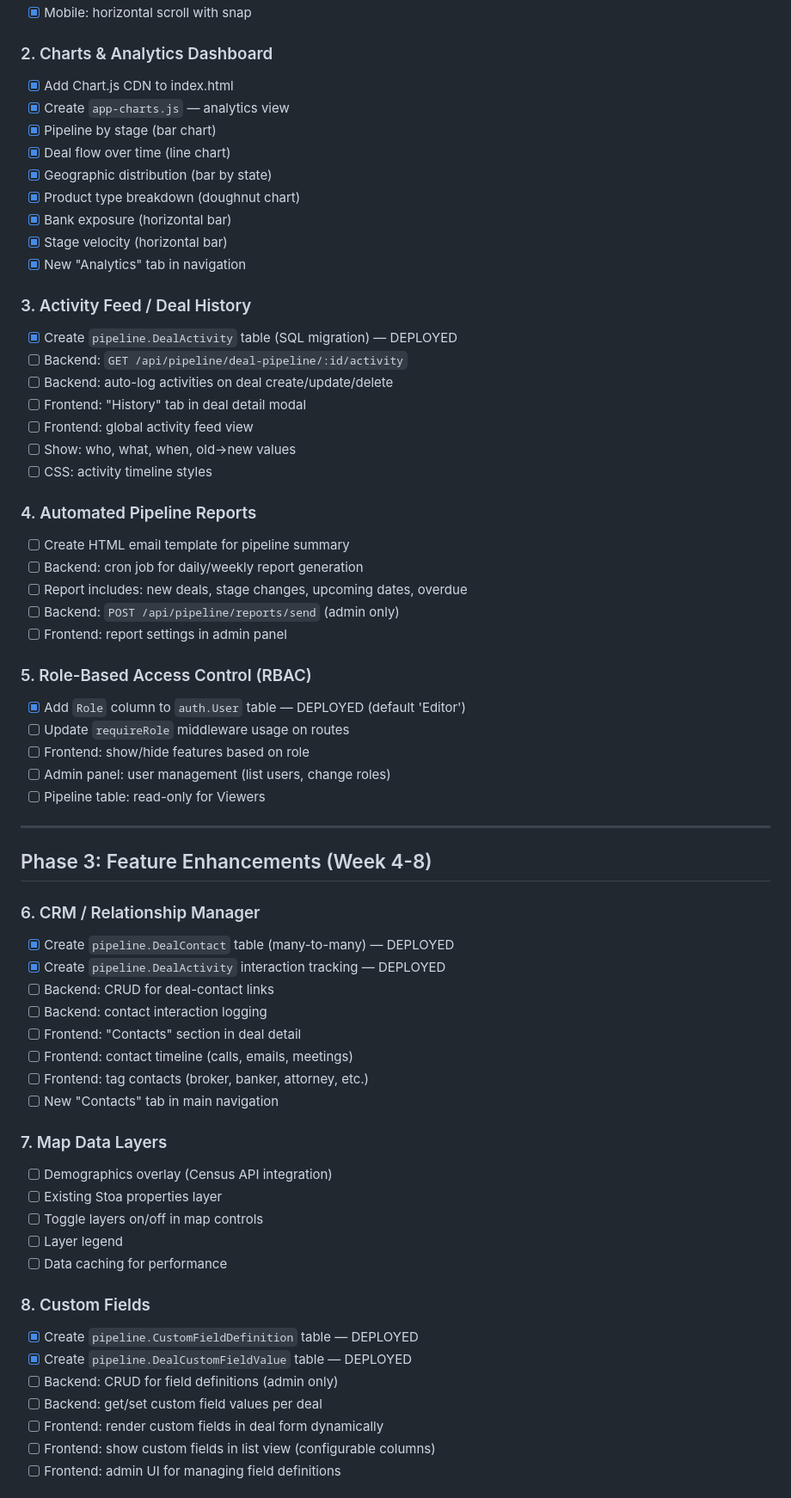
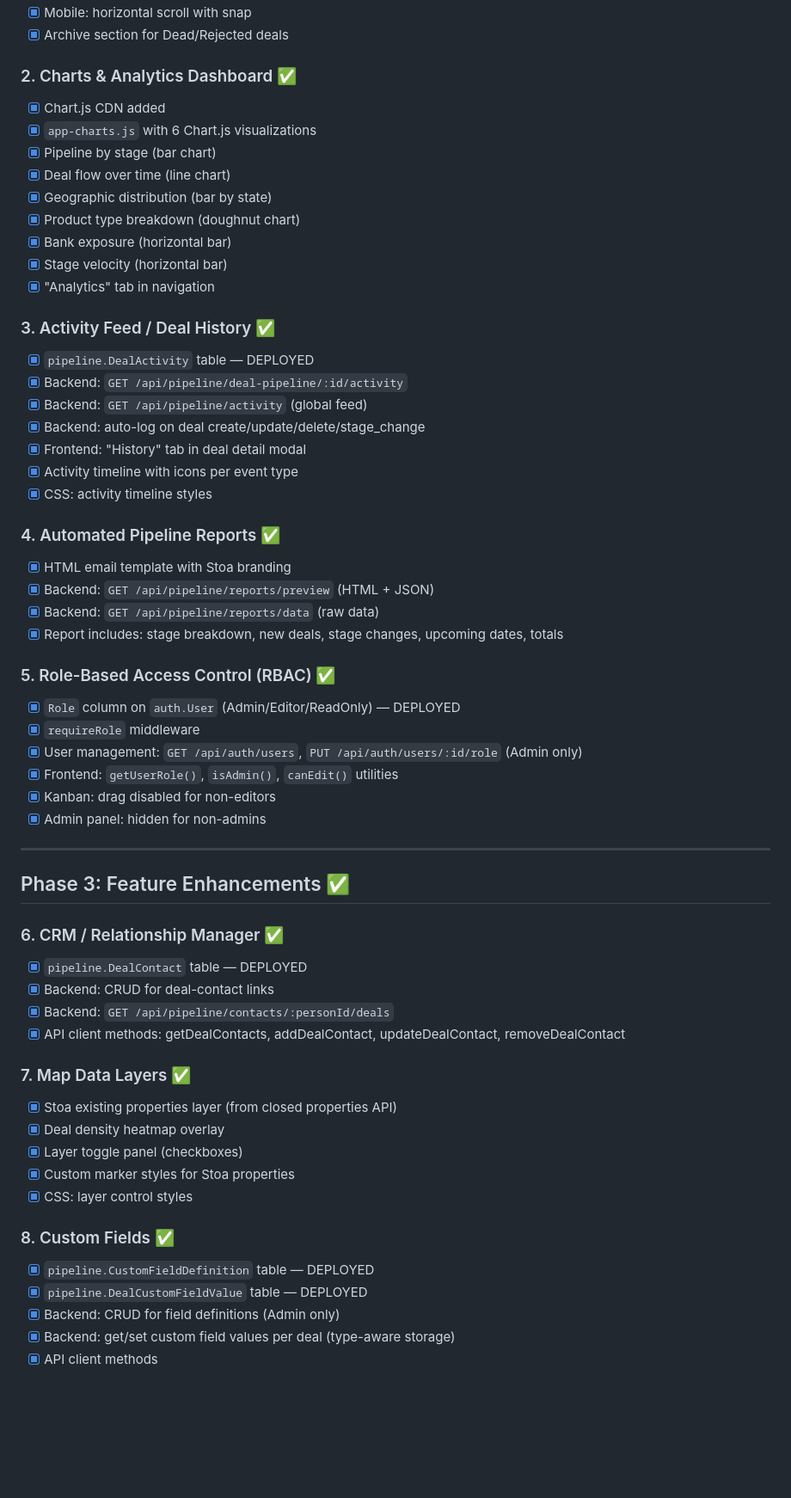
Before and after one commit to Stoa-Group/Land-Development-Pipeline, a Markdown page: docs/PROGRESS.md, the part around one of its changes. Shown at 86% size. Rendered like a GitHub page; blank space fills up the shorter version.

```diff
--- a/docs/PROGRESS.md
+++ b/docs/PROGRESS.md
@@ -76,66 +66,61 @@
 - [x] Mobile: horizontal scroll with snap
+- [x] Archive section for Dead/Rejected deals
 
-### 2. Charts & Analytics Dashboard
-- [x] Add Chart.js CDN to index.html
-- [x] Create `app-charts.js` — analytics view
+### 2. Charts & Analytics Dashboard ✅
+- [x] Chart.js CDN added
+- [x] `app-charts.js` with 6 Chart.js visualizations
 - [x] Pipeline by stage (bar chart)
 - [x] Deal flow over time (line chart)
 - [x] Geographic distribution (bar by state)
 - [x] Product type breakdown (doughnut chart)
 - [x] Bank exposure (horizontal bar)
 - [x] Stage velocity (horizontal bar)
-- [x] New "Analytics" tab in navigation
+- [x] "Analytics" tab in navigation
 
-### 3. Activity Feed / Deal History
-- [x] Create `pipeline.DealActivity` table (SQL migration) — DEPLOYED
-- [ ] Backend: `GET /api/pipeline/deal-pipeline/:id/activity`
-- [ ] Backend: auto-log activities on deal create/update/delete
-- [ ] Frontend: "History" tab in deal detail modal
-- [ ] Frontend: global activity feed view
-- [ ] Show: who, what, when, old->new values
-- [ ] CSS: activity timeline styles
+### 3. Activity Feed / Deal History ✅
+- [x] `pipeline.DealActivity` table — DEPLOYED
+- [x] Backend: `GET /api/pipeline/deal-pipeline/:id/activity`
+- [x] Backend: `GET /api/pipeline/activity` (global feed)
+- [x] Backend: auto-log on deal create/update/delete/stage_change
+- [x] Frontend: "History" tab in deal detail modal
+- [x] Activity timeline with icons per event type
+- [x] CSS: activity timeline styles
 
-### 4. Automated Pipeline Reports
-- [ ] Create HTML email template for pipeline summary
-- [ ] Backend: cron job for daily/weekly report generation
-- [ ] Report includes: new deals, stage changes, upcoming dates, overdue
-- [ ] Backend: `POST /api/pipeline/reports/send` (admin only)
-- [ ] Frontend: report settings in admin panel
+### 4. Automated Pipeline Reports ✅
+- [x] HTML email template with Stoa branding
+- [x] Backend: `GET /api/pipeline/reports/preview` (HTML + JSON)
+- [x] Backend: `GET /api/pipeline/reports/data` (raw data)
+- [x] Report includes: stage breakdown, new deals, stage changes, upcoming dates, totals
 
-### 5. Role-Based Access Control (RBAC)
-- [x] Add `Role` column to `auth.User` table — DEPLOYED (default 'Editor')
-- [ ] Update `requireRole` middleware usage on routes
-- [ ] Frontend: show/hide features based on role
-- [ ] Admin panel: user management (list users, change roles)
-- [ ] Pipeline table: read-only for Viewers
+### 5. Role-Based Access Control (RBAC) ✅
+- [x] `Role` column on `auth.User` (Admin/Editor/ReadOnly) — DEPLOYED
+- [x] `requireRole` middleware
+- [x] User management: `GET /api/auth/users`, `PUT /api/auth/users/:id/role` (Admin only)
+- [x] Frontend: `getUserRole()`, `isAdmin()`, `canEdit()` utilities
+- [x] Kanban: drag disabled for non-editors
+- [x] Admin panel: hidden for non-admins
 
 ---
 
-## Phase 3: Feature Enhancements (Week 4-8)
+## Phase 3: Feature Enhancements ✅
 
-### 6. CRM / Relationship Manager
-- [x] Create `pipeline.DealContact` table (many-to-many) — DEPLOYED
-- [x] Create `pipeline.DealActivity` interaction tracking — DEPLOYED
-- [ ] Backend: CRUD for deal-contact links
-- [ ] Backend: contact interaction logging
-- [ ] Frontend: "Contacts" section in deal detail
-- [ ] Frontend: contact timeline (calls, emails, meetings)
-- [ ] Frontend: tag contacts (broker, banker, attorney, etc.)
-- [ ] New "Contacts" tab in main navigation
+### 6. CRM / Relationship Manager ✅
+- [x] `pipeline.DealContact` table — DEPLOYED
+- [x] Backend: CRUD for deal-contact links
+- [x] Backend: `GET /api/pipeline/contacts/:personId/deals`
+- [x] API client methods: getDealContacts, addDealContact, updateDealContact, removeDealContact
 
-### 7. Map Data Layers
-- [ ] Demographics overlay (Census API integration)
-- [ ] Existing Stoa properties layer
-- [ ] Toggle layers on/off in map controls
-- [ ] Layer legend
-- [ ] Data caching for performance
+### 7. Map Data Layers ✅
+- [x] Stoa existing properties layer (from closed properties API)
+- [x] Deal density heatmap overlay
+- [x] Layer toggle panel (checkboxes)
+- [x] Custom marker styles for Stoa properties
+- [x] CSS: layer control styles
 
-### 8. Custom Fields
-- [x] Create `pipeline.CustomFieldDefinition` table — DEPLOYED
-- [x] Create `pipeline.DealCustomFieldValue` table — DEPLOYED
-- [ ] Backend: CRUD for field definitions (admin only)
-- [ ] Backend: get/set custom field values per deal
-- [ ] Frontend: render custom fields in deal form dynamically
-- [ ] Frontend: show custom fields in list view (configurable columns)
-- [ ] Frontend: admin UI for managing field definitions
+### 8. Custom Fields ✅
+- [x] `pipeline.CustomFieldDefinition` table — DEPLOYED
+- [x] `pipeline.DealCustomFieldValue` table — DEPLOYED
+- [x] Backend: CRUD for field definitions (Admin only)
+- [x] Backend: get/set custom field values per deal (type-aware storage)
+- [x] API client methods
 
```
Also changed, not shown: other parts of docs/PROGRESS.md (+96 -84 lines).
